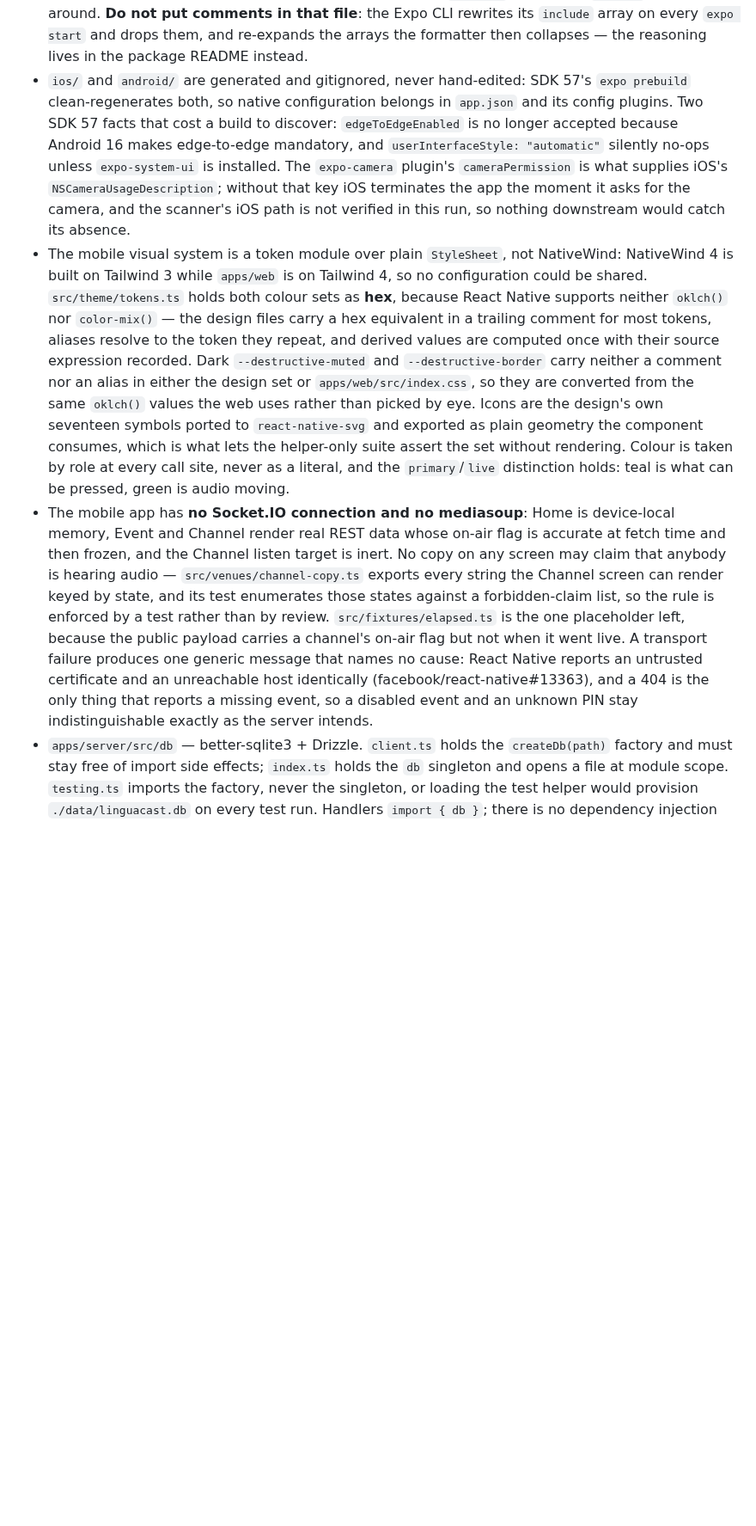
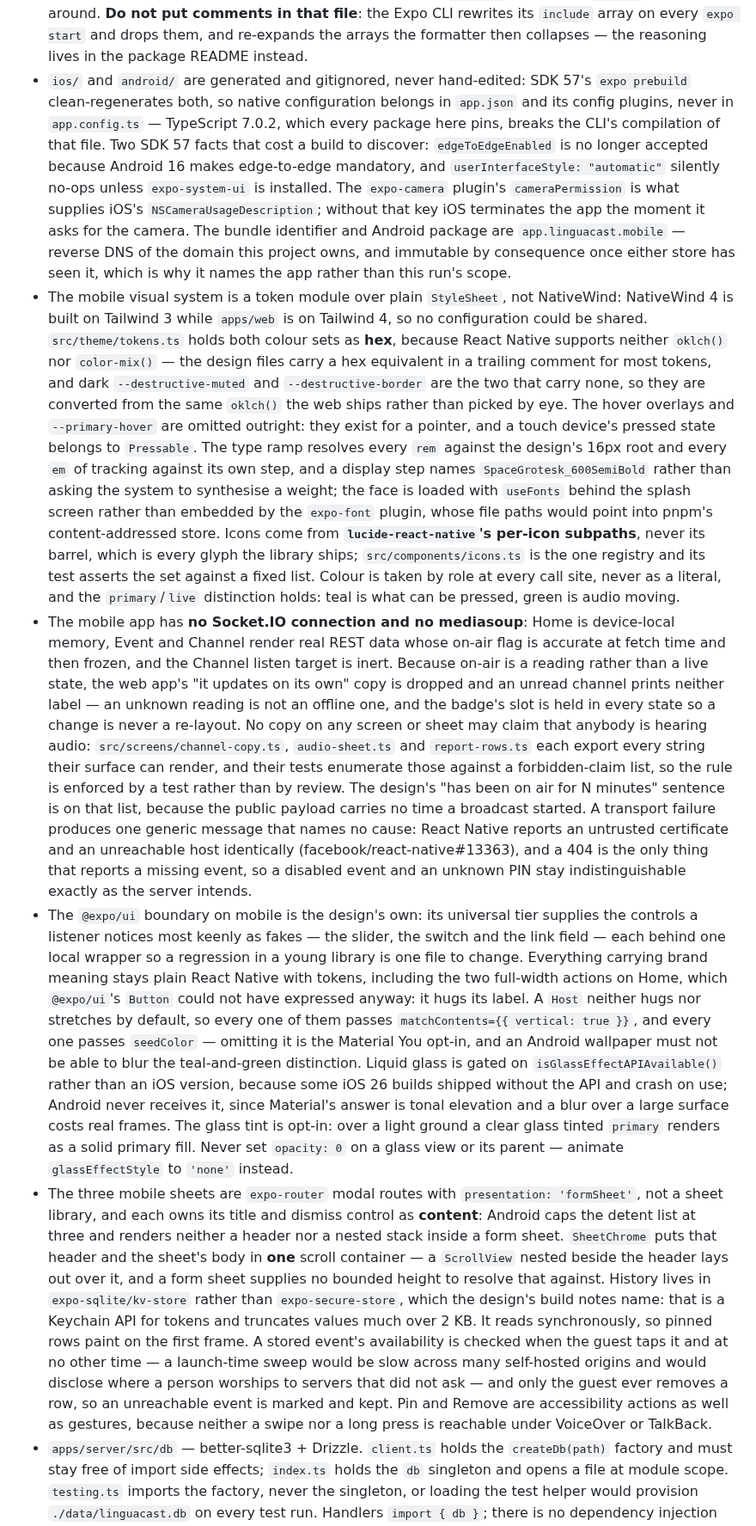
Before and after one commit to simon-vajda/hallspeak, a Markdown page: AGENTS.md, the part around one of its changes. Shown at 86% size. GitHub-like rendering; blank space fills up the shorter version.

```diff
--- a/AGENTS.md
+++ b/AGENTS.md
@@ -44,7 +44,9 @@ Keep this file current as decisions are made.
 - `apps/mobile/tsconfig.json` extends `["../../tsconfig.base.json", "expo/tsconfig.base"]` **in that order**, because a later entry wins on a shared key: `expo/tsconfig.base` contributes `customConditions`, `jsx`, `lib` and `allowJs` and raises `target`, while setting none of the repo base's strictness flags, so `strict`, `verbatimModuleSyntax`, `isolatedModules` and `noUncheckedIndexedAccess` survive. It sets no option TypeScript 7 removed, so unlike `apps/web` there is no `baseUrl` to work around. **Do not put comments in that file**: the Expo CLI rewrites its `include` array on every `expo start` and drops them, and re-expands the arrays the formatter then collapses — the reasoning lives in the package README instead.
-- `ios/` and `android/` are generated and gitignored, never hand-edited: SDK 57's `expo prebuild` clean-regenerates both, so native configuration belongs in `app.json` and its config plugins. Two SDK 57 facts that cost a build to discover: `edgeToEdgeEnabled` is no longer accepted because Android 16 makes edge-to-edge mandatory, and `userInterfaceStyle: "automatic"` silently no-ops unless `expo-system-ui` is installed. The `expo-camera` plugin's `cameraPermission` is what supplies iOS's `NSCameraUsageDescription`; without that key iOS terminates the app the moment it asks for the camera, and the scanner's iOS path is not verified in this run, so nothing downstream would catch its absence.
-- The mobile visual system is a token module over plain `StyleSheet`, not NativeWind: NativeWind 4 is built on Tailwind 3 while `apps/web` is on Tailwind 4, so no configuration could be shared. `src/theme/tokens.ts` holds both colour sets as **hex**, because React Native supports neither `oklch()` nor `color-mix()` — the design files carry a hex equivalent in a trailing comment for most tokens, aliases resolve to the token they repeat, and derived values are computed once with their source expression recorded. Dark `--destructive-muted` and `--destructive-border` carry neither a comment nor an alias in either the design set or `apps/web/src/index.css`, so they are converted from the same `oklch()` values the web uses rather than picked by eye. Icons are the design's own seventeen symbols ported to `react-native-svg` and exported as plain geometry the component consumes, which is what lets the helper-only suite assert the set without rendering. Colour is taken by role at every call site, never as a literal, and the `primary`/`live` distinction holds: teal is what can be pressed, green is audio moving.
-- The mobile app has **no Socket.IO connection and no mediasoup**: Home is device-local memory, Event and Channel render real REST data whose on-air flag is accurate at fetch time and then frozen, and the Channel listen target is inert. No copy on any screen may claim that anybody is hearing audio — `src/venues/channel-copy.ts` exports every string the Channel screen can render keyed by state, and its test enumerates those states against a forbidden-claim list, so the rule is enforced by a test rather than by review. `src/fixtures/elapsed.ts` is the one placeholder left, because the public payload carries a channel's on-air flag but not when it went live. A transport failure produces one generic message that names no cause: React Native reports an untrusted certificate and an unreachable host identically (facebook/react-native#13363), and a 404 is the only thing that reports a missing event, so a disabled event and an unknown PIN stay indistinguishable exactly as the server intends.
+- `ios/` and `android/` are generated and gitignored, never hand-edited: SDK 57's `expo prebuild` clean-regenerates both, so native configuration belongs in `app.json` and its config plugins, never in `app.config.ts` — TypeScript 7.0.2, which every package here pins, breaks the CLI's compilation of that file. Two SDK 57 facts that cost a build to discover: `edgeToEdgeEnabled` is no longer accepted because Android 16 makes edge-to-edge mandatory, and `userInterfaceStyle: "automatic"` silently no-ops unless `expo-system-ui` is installed. The `expo-camera` plugin's `cameraPermission` is what supplies iOS's `NSCameraUsageDescription`; without that key iOS terminates the app the moment it asks for the camera. The bundle identifier and Android package are `app.linguacast.mobile` — reverse DNS of the domain this project owns, and immutable by consequence once either store has seen it, which is why it names the app rather than this run's scope.
+- The mobile visual system is a token module over plain `StyleSheet`, not NativeWind: NativeWind 4 is built on Tailwind 3 while `apps/web` is on Tailwind 4, so no configuration could be shared. `src/theme/tokens.ts` holds both colour sets as **hex**, because React Native supports neither `oklch()` nor `color-mix()` — the design files carry a hex equivalent in a trailing comment for most tokens, and dark `--destructive-muted` and `--destructive-border` are the two that carry none, so they are converted from the same `oklch()` the web ships rather than picked by eye. The hover overlays and `--primary-hover` are omitted outright: they exist for a pointer, and a touch device's pressed state belongs to `Pressable`. The type ramp resolves every `rem` against the design's 16px root and every `em` of tracking against its own step, and a display step names `SpaceGrotesk_600SemiBold` rather than asking the system to synthesise a weight; the face is loaded with `useFonts` behind the splash screen rather than embedded by the `expo-font` plugin, whose file paths would point into pnpm's content-addressed store. Icons come from **`lucide-react-native`'s per-icon subpaths**, never its barrel, which is every glyph the library ships; `src/components/icons.ts` is the one registry and its test asserts the set against a fixed list. Colour is taken by role at every call site, never as a literal, and the `primary`/`live` distinction holds: teal is what can be pressed, green is audio moving.
+- The mobile app has **no Socket.IO connection and no mediasoup**: Home is device-local memory, Event and Channel render real REST data whose on-air flag is accurate at fetch time and then frozen, and the Channel listen target is inert. Because on-air is a reading rather than a live state, the web app's "it updates on its own" copy is dropped and an unread channel prints neither label — an unknown reading is not an offline one, and the badge's slot is held in every state so a change is never a re-layout. No copy on any screen or sheet may claim that anybody is hearing audio: `src/screens/channel-copy.ts`, `audio-sheet.ts` and `report-rows.ts` each export every string their surface can render, and their tests enumerate those against a forbidden-claim list, so the rule is enforced by a test rather than by review. The design's "has been on air for N minutes" sentence is on that list, because the public payload carries no time a broadcast started. A transport failure produces one generic message that names no cause: React Native reports an untrusted certificate and an unreachable host identically (facebook/react-native#13363), and a 404 is the only thing that reports a missing event, so a disabled event and an unknown PIN stay indistinguishable exactly as the server intends.
+- The `@expo/ui` boundary on mobile is the design's own: its universal tier supplies the controls a listener notices most keenly as fakes — the slider, the switch and the link field — each behind one local wrapper so a regression in a young library is one file to change. Everything carrying brand meaning stays plain React Native with tokens, including the two full-width actions on Home, which `@expo/ui`'s `Button` could not have expressed anyway: it hugs its label. A `Host` neither hugs nor stretches by default, so every one of them passes `matchContents={{ vertical: true }}`, and every one passes `seedColor` — omitting it is the Material You opt-in, and an Android wallpaper must not be able to blur the teal-and-green distinction. Liquid glass is gated on `isGlassEffectAPIAvailable()` rather than an iOS version, because some iOS 26 builds shipped without the API and crash on use; Android never receives it, since Material's answer is tonal elevation and a blur over a large surface costs real frames. The glass tint is opt-in: over a light ground a clear glass tinted `primary` renders as a solid primary fill. Never set `opacity: 0` on a glass view or its parent — animate `glassEffectStyle` to `'none'` instead.
+- The three mobile sheets are `expo-router` modal routes with `presentation: 'formSheet'`, not a sheet library, and each owns its title and dismiss control as **content**: Android caps the detent list at three and renders neither a header nor a nested stack inside a form sheet. `SheetChrome` puts that header and the sheet's body in **one** scroll container — a `ScrollView` nested beside the header lays out over it, and a form sheet supplies no bounded height to resolve that against. History lives in `expo-sqlite/kv-store` rather than `expo-secure-store`, which the design's build notes name: that is a Keychain API for tokens and truncates values much over 2 KB. It reads synchronously, so pinned rows paint on the first frame. A stored event's availability is checked when the guest taps it and at no other time — a launch-time sweep would be slow across many self-hosted origins and would disclose where a person worships to servers that did not ask — and only the guest ever removes a row, so an unreachable event is marked and kept. Pin and Remove are accessibility actions as well as gestures, because neither a swipe nor a long press is reachable under VoiceOver or TalkBack.
 - `apps/server/src/db` — better-sqlite3 + Drizzle. `client.ts` holds the `createDb(path)` factory and must stay free of import side effects; `index.ts` holds the `db` singleton and opens a file at module scope. `testing.ts` imports the factory, never the singleton, or loading the test helper would provision `./data/linguacast.db` on every test run. Handlers `import { db }`; there is no dependency injection and none is wanted.
 - Migrations are generated, reviewed and committed under `src/db/migrations`. Run `pnpm -F @linguacast/server db:generate` after any change to `schema.ts`, read the SQL, commit it. `drizzle-kit push` is rejected — it leaves nothing in git. There is deliberately no `db:migrate` script: `runMigrations(db)` runs in `index.ts` before `serve()`, so the operator's upgrade procedure is "pull and restart". `apps/server/src/db/migrations` is excluded from Biome — drizzle-kit rewrites its JSON metadata without a trailing newline on every generate.
 - `migrate.ts` resolves its folder against `import.meta.dirname`; `DATA_DIR` resolves against the working directory. Migrations are a build artifact and travel with the bundle (`scripts/copy-migrations.mjs` places them at `dist/migrations`); the database is user data and would be destroyed by every redeploy if it lived in `dist/`.
```
Also changed, not shown: other parts of AGENTS.md (+4 -4 lines), apps/mobile/README.md (added, +68 -0 lines).
